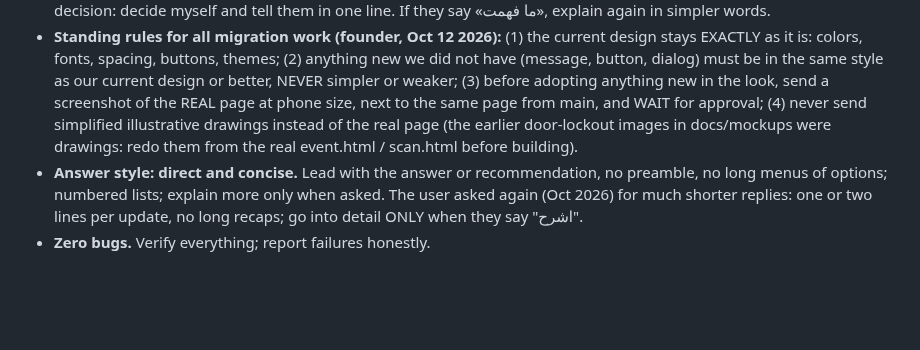
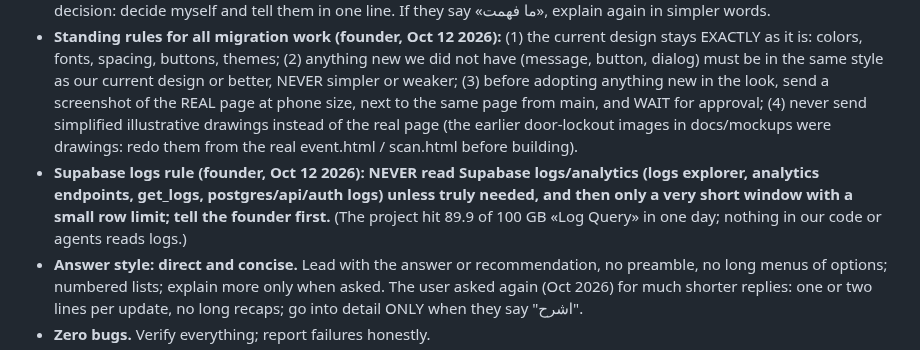
Before and after one commit to hsalahs/hsalahs.github.io, a Markdown page: CLAUDE.md, the part around the change. Drawn GitHub-style; blank space fills up the shorter version.

Commit message:
docs: never read Supabase logs without need
Claude-Session: https://claude.ai/code/session_015Fj3zEpbkguPhV7V58zsTj

```diff
--- a/CLAUDE.md
+++ b/CLAUDE.md
@@ -18,6 +18,7 @@ An Arabic, multi-tenant digital-invitation service (weddings and other occasions
 A non-technical founder on a tight budget who **writes Arabic** (answer in Arabic, simple words, short). Standing preferences:
 - **Standing rule for every decision I need from them (Oct 12 2026, in their words: «أنا مو تقني»):** (1) explain it in simple Arabic with an example from the customer's or guest's experience; (2) give MY recommendation first, and why; (3) say «وش أسوأ شي ممكن يصير» if they agree; (4) if the decision involves money, changes something the customer sees, deletes data, or touches the live site: do NOT proceed without their explicit approval; (5) any other small technical decision: decide myself and tell them in one line. If they say «ما فهمت», explain again in simpler words.
 - **Standing rules for all migration work (founder, Oct 12 2026):** (1) the current design stays EXACTLY as it is: colors, fonts, spacing, buttons, themes; (2) anything new we did not have (message, button, dialog) must be in the same style as our current design or better, NEVER simpler or weaker; (3) before adopting anything new in the look, send a screenshot of the REAL page at phone size, next to the same page from main, and WAIT for approval; (4) never send simplified illustrative drawings instead of the real page (the earlier door-lockout images in docs/mockups were drawings: redo them from the real event.html / scan.html before building).
+- **Supabase logs rule (founder, Oct 12 2026): NEVER read Supabase logs/analytics (logs explorer, analytics endpoints, get_logs, postgres/api/auth logs) unless truly needed, and then only a very short window with a small row limit; tell the founder first.** (The project hit 89.9 of 100 GB «Log Query» in one day; nothing in our code or agents reads logs.)
 - **Answer style: direct and concise.** Lead with the answer or recommendation, no preamble, no long menus of options; numbered lists; explain more only when asked. The user asked again (Oct 2026) for much shorter replies: one or two lines per update, no long recaps; go into detail ONLY when they say "اشرح".
 - **Zero bugs.** Verify everything; report failures honestly.
 - **Discuss before implementing**, and give an honest recommendation, not a menu.
```
Also changed, not shown: docs/status-and-lessons.md (+1 -1 lines).
